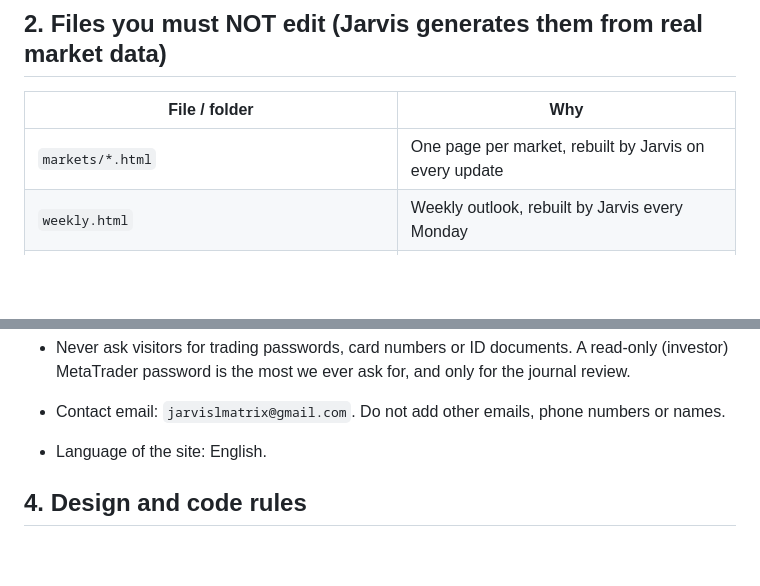
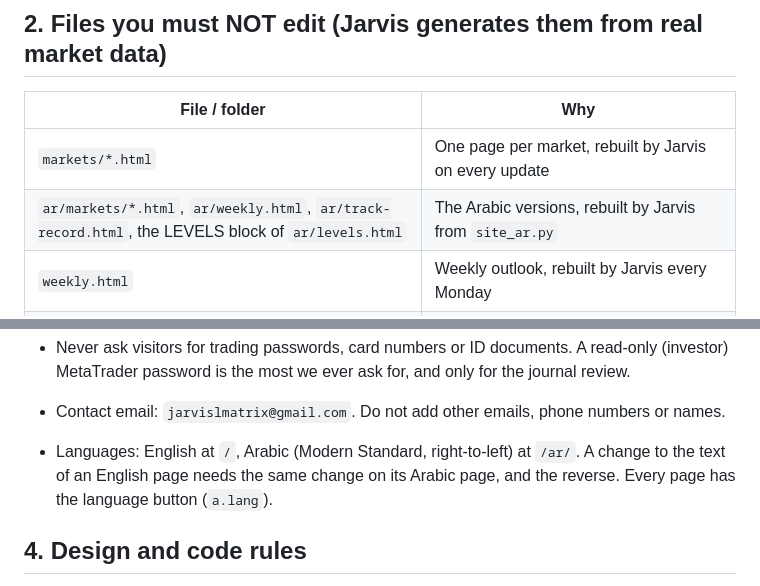
Before and after one commit to abdelrahmanbnaya/liquidity-matrix, a Markdown page: AGENTS.md, 2 parts joined by grey strips. GitHub-like rendering; blank space fills up the shorter version.

Commit message:
AGENTS.md: Arabic pages

```diff
--- a/AGENTS.md
+++ b/AGENTS.md
@@ -19,6 +19,7 @@ changing anything.
 | File / folder | Why |
 |---|---|
 | `markets/*.html` | One page per market, rebuilt by Jarvis on every update |
+| `ar/markets/*.html`, `ar/weekly.html`, `ar/track-record.html`, the LEVELS block of `ar/levels.html` | The Arabic versions, rebuilt by Jarvis from `site_ar.py` |
 | `weekly.html` | Weekly outlook, rebuilt by Jarvis every Monday |
 | `assets/levels/*.png` | Charts rendered by Jarvis from real candles |
 | `assets/gold-levels.png`, `assets/gold-levels-m.png` | The home-page gold chart, rendered by Jarvis |
@@ -54,7 +55,8 @@ say so clearly in the PR description so the owner can bump the version in Jarvis
 - Never ask visitors for trading passwords, card numbers or ID documents. A read-only (investor)
   MetaTrader password is the most we ever ask for, and only for the journal review.
 - Contact email: `jarvislmatrix@gmail.com`. Do not add other emails, phone numbers or names.
-- Language of the site: English.
+- Languages: English at `/`, Arabic (Modern Standard, right-to-left) at `/ar/`. A change to the text of an English
+  page needs the same change on its Arabic page, and the reverse. Every page has the language button (`a.lang`).
 
 ## 4. Design and code rules
 
```
